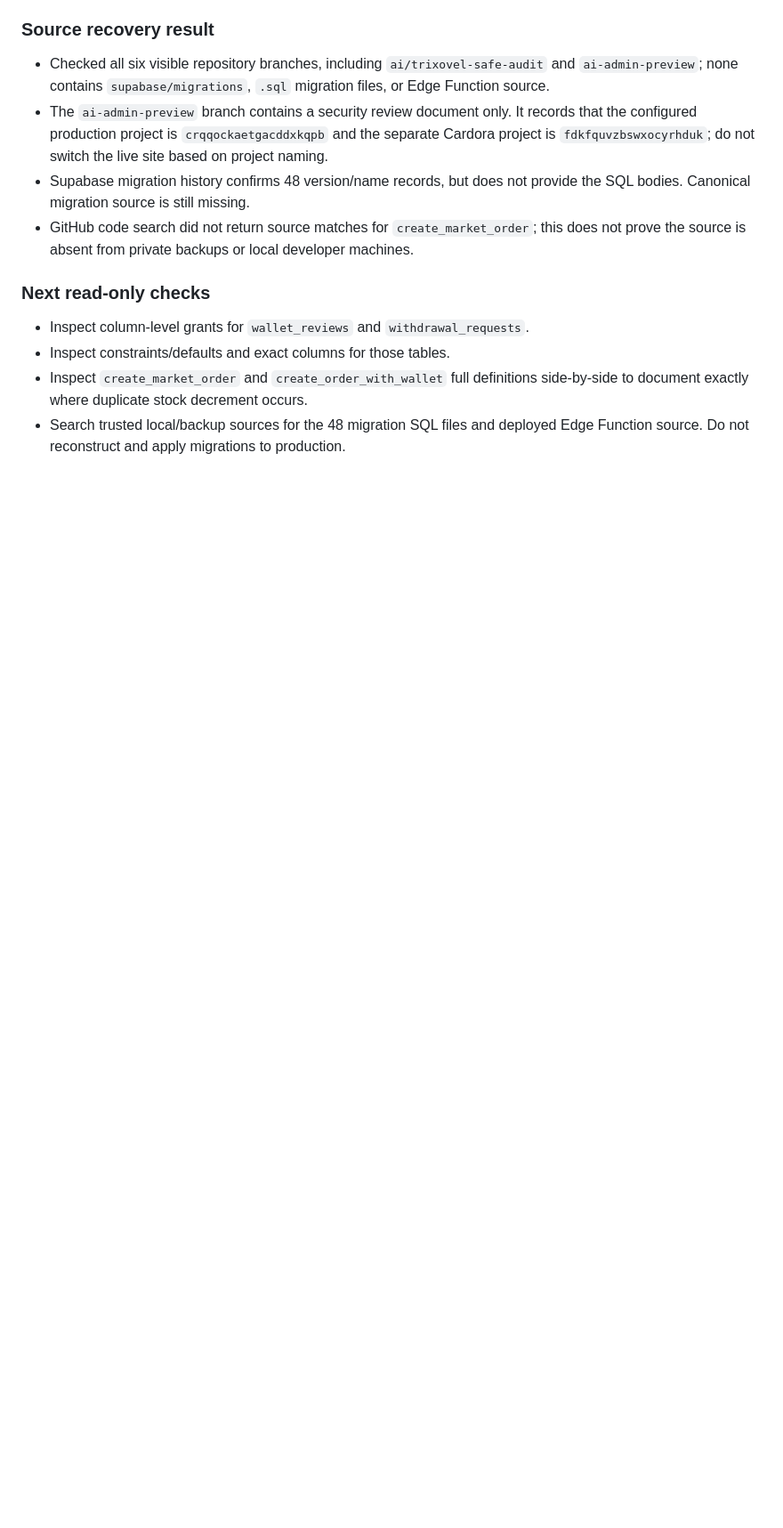
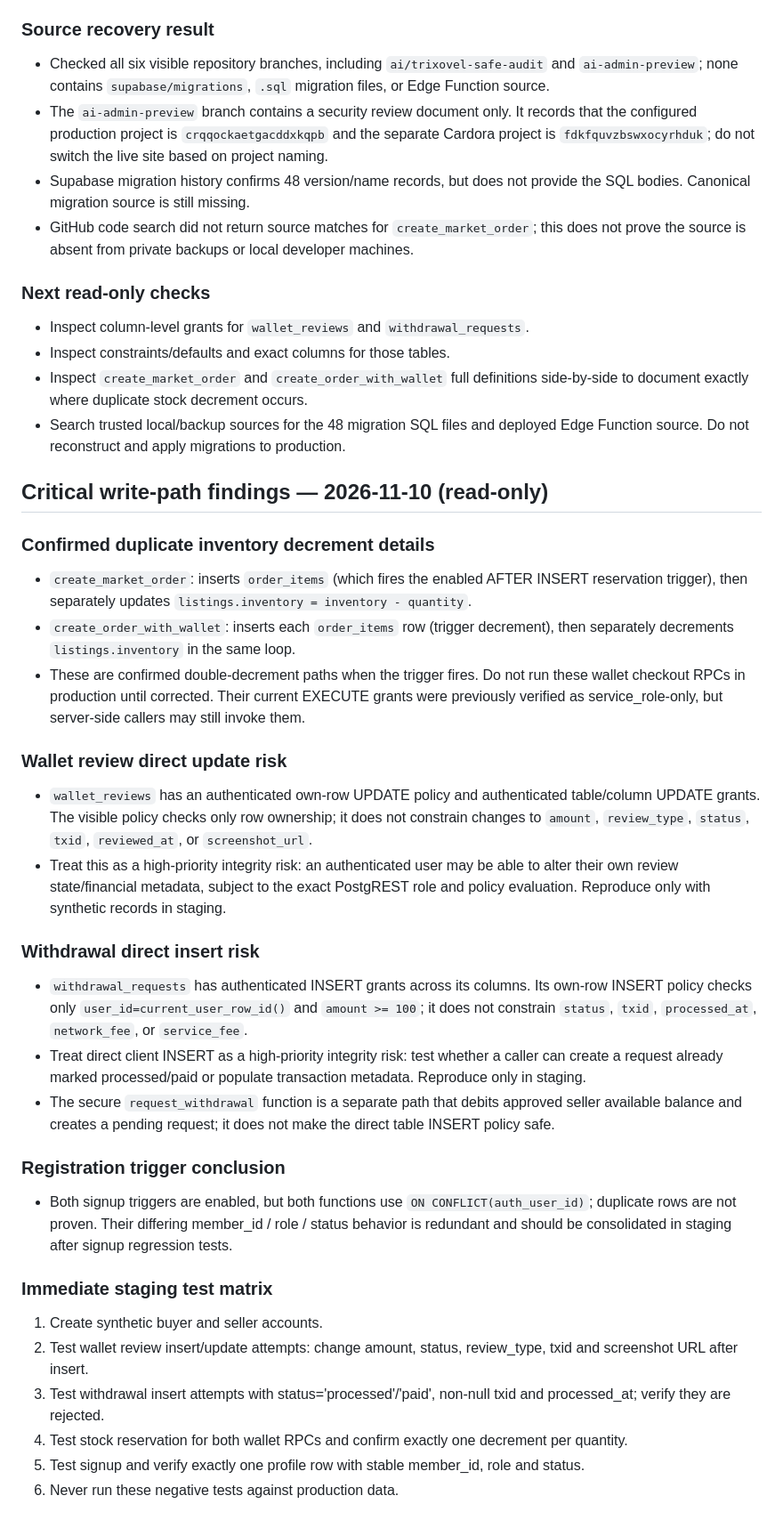
Before and after one commit to bosscobossco69-wq/cardora, a Markdown page: STAGING_REMEDIATION_PLAN.md, the part around the change. Shown at 89% size. Drawn GitHub-style; blank space fills up the shorter version.

Commit message:
docs: record confirmed wallet and inventory write risks

```diff
--- a/STAGING_REMEDIATION_PLAN.md
+++ b/STAGING_REMEDIATION_PLAN.md
@@ -96,3 +96,31 @@
 - Inspect constraints/defaults and exact columns for those tables.
 - Inspect `create_market_order` and `create_order_with_wallet` full definitions side-by-side to document exactly where duplicate stock decrement occurs.
 - Search trusted local/backup sources for the 48 migration SQL files and deployed Edge Function source. Do not reconstruct and apply migrations to production.
+
+
+## Critical write-path findings — 2026-11-10 (read-only)
+
+### Confirmed duplicate inventory decrement details
+- `create_market_order`: inserts `order_items` (which fires the enabled AFTER INSERT reservation trigger), then separately updates `listings.inventory = inventory - quantity`.
+- `create_order_with_wallet`: inserts each `order_items` row (trigger decrement), then separately decrements `listings.inventory` in the same loop.
+- These are confirmed double-decrement paths when the trigger fires. Do not run these wallet checkout RPCs in production until corrected. Their current EXECUTE grants were previously verified as service_role-only, but server-side callers may still invoke them.
+
+### Wallet review direct update risk
+- `wallet_reviews` has an authenticated own-row UPDATE policy and authenticated table/column UPDATE grants. The visible policy checks only row ownership; it does not constrain changes to `amount`, `review_type`, `status`, `txid`, `reviewed_at`, or `screenshot_url`.
+- Treat this as a high-priority integrity risk: an authenticated user may be able to alter their own review state/financial metadata, subject to the exact PostgREST role and policy evaluation. Reproduce only with synthetic records in staging.
+
+### Withdrawal direct insert risk
+- `withdrawal_requests` has authenticated INSERT grants across its columns. Its own-row INSERT policy checks only `user_id=current_user_row_id()` and `amount >= 100`; it does not constrain `status`, `txid`, `processed_at`, `network_fee`, or `service_fee`.
+- Treat direct client INSERT as a high-priority integrity risk: test whether a caller can create a request already marked processed/paid or populate transaction metadata. Reproduce only in staging.
+- The secure `request_withdrawal` function is a separate path that debits approved seller available balance and creates a pending request; it does not make the direct table INSERT policy safe.
+
+### Registration trigger conclusion
+- Both signup triggers are enabled, but both functions use `ON CONFLICT(auth_user_id)`; duplicate rows are not proven. Their differing member_id / role / status behavior is redundant and should be consolidated in staging after signup regression tests.
+
+### Immediate staging test matrix
+1. Create synthetic buyer and seller accounts.
+2. Test wallet review insert/update attempts: change amount, status, review_type, txid and screenshot URL after insert.
+3. Test withdrawal insert attempts with status='processed'/'paid', non-null txid and processed_at; verify they are rejected.
+4. Test stock reservation for both wallet RPCs and confirm exactly one decrement per quantity.
+5. Test signup and verify exactly one profile row with stable member_id, role and status.
+6. Never run these negative tests against production data.
```
